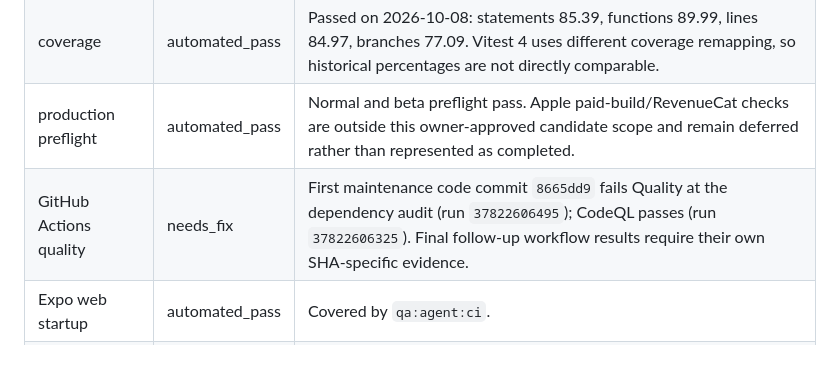
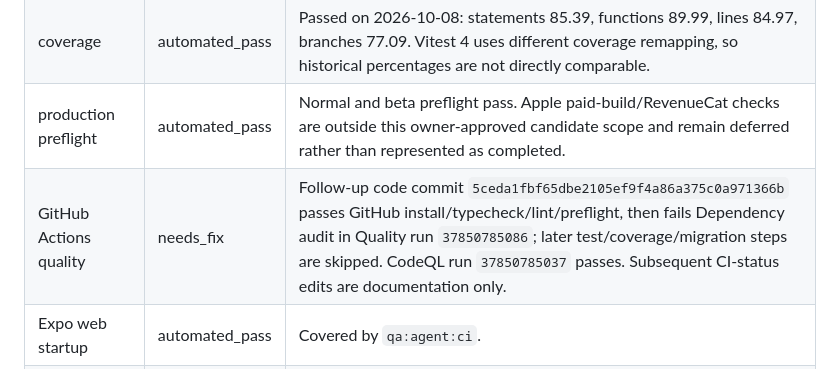
Before and after one commit to KarlCupid/CornerIQ, a Markdown page: docs/qa/QA_LOOP_STATE.md, the part around the change. GitHub-like rendering.

```diff
--- a/docs/qa/QA_LOOP_STATE.md
+++ b/docs/qa/QA_LOOP_STATE.md
@@ -55,7 +55,7 @@ The verified changes are proposed in [draft PR #1](https://github.com/KarlCupid/
 | quality | automated_pass | Passed on 2026-10-08. |
 | coverage | automated_pass | Passed on 2026-10-08: statements 85.39, functions 89.99, lines 84.97, branches 77.09. Vitest 4 uses different coverage remapping, so historical percentages are not directly comparable. |
 | production preflight | automated_pass | Normal and beta preflight pass. Apple paid-build/RevenueCat checks are outside this owner-approved candidate scope and remain deferred rather than represented as completed. |
-| GitHub Actions quality | needs_fix | First maintenance code commit `8665dd9` fails Quality at the dependency audit (run `37822606495`); CodeQL passes (run `37822606325`). Final follow-up workflow results require their own SHA-specific evidence. |
+| GitHub Actions quality | needs_fix | Follow-up code commit `5ceda1fbf65dbe2105ef9f4a86a375c0a971366b` passes GitHub install/typecheck/lint/preflight, then fails Dependency audit in Quality run `37850785086`; later test/coverage/migration steps are skipped. CodeQL run `37850785037` passes. Subsequent CI-status edits are documentation only. |
 | Expo web startup | automated_pass | Covered by `qa:agent:ci`. |
 | agent QA CI | automated_pass | Final 2026-10-08 run passes all eight gates: 64 static checks, typecheck, 930 tests (two live app tests skipped), lint, preflight, 11 Playwright journeys, engine-output review/analysis, and bundle generation. Evidence identifies the pre-commit working tree. |
 | Expo Doctor | automated_pass | 18/18 checks pass on 2026-10-08 with the final dependency adapter and overrides. |
```
Also changed, not shown: docs/CODEX_LAST_HANDOFF.md (+2 -0 lines), docs/qa/RESTART_MAINTENANCE_2026-10-08.md (+2 -0 lines).
